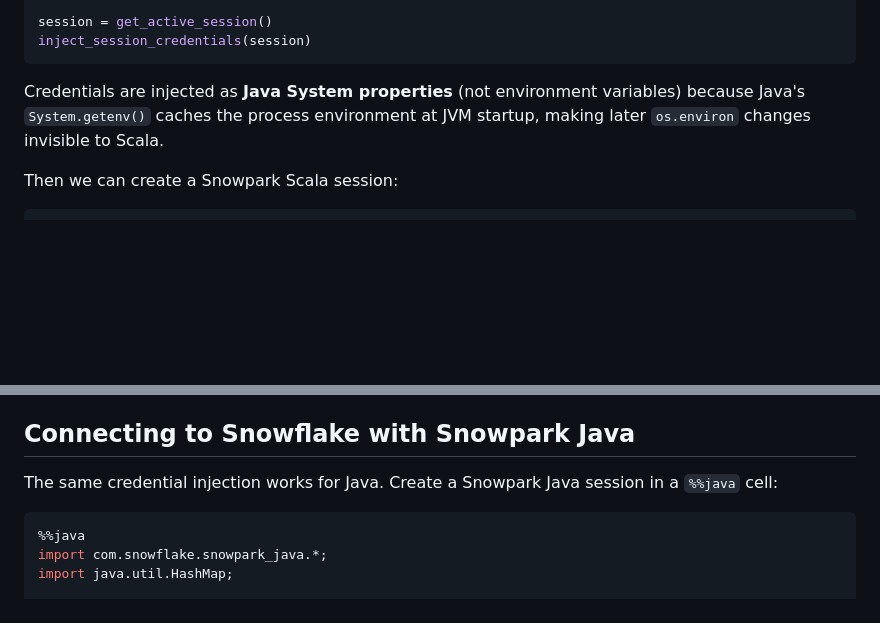
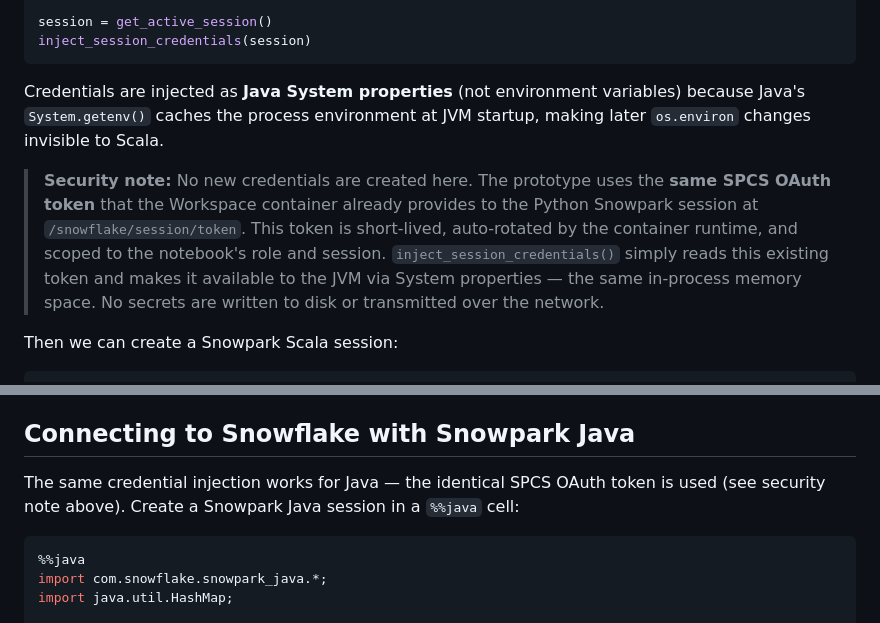
Before and after one commit to sfc-gh-sfield/snowflake_model_reg_rpy2, a Markdown page: internal/Scala_Snowpark/blog_scala_workspace.md, 2 parts joined by grey strips. Rendered like a GitHub page; blank space fills up the shorter version.

Commit message:
Add security callout for SPCS OAuth credential injection
Clarifies that no new credentials are created — the prototype reuses
the existing short-lived, auto-rotated SPCS OAuth token already
provided to the container. Nothing is written to disk or transmitted.

Co-authored-by: Cursor <cursoragent@cursor.com>

````diff
--- a/internal/Scala_Snowpark/blog_scala_workspace.md
+++ b/internal/Scala_Snowpark/blog_scala_workspace.md
@@ -208,6 +208,15 @@ Credentials are injected as **Java System properties** (not environment
 variables) because Java's `System.getenv()` caches the process environment at
 JVM startup, making later `os.environ` changes invisible to Scala.
 
+> **Security note:** No new credentials are created here. The prototype uses
+> the **same SPCS OAuth token** that the Workspace container already provides
+> to the Python Snowpark session at `/snowflake/session/token`. This token is
+> short-lived, auto-rotated by the container runtime, and scoped to the
+> notebook's role and session. `inject_session_credentials()` simply reads
+> this existing token and makes it available to the JVM via System properties
+> — the same in-process memory space. No secrets are written to disk or
+> transmitted over the network.
+
 Then we can create a Snowpark Scala session:
 
 ```scala
@@ -248,8 +257,9 @@ UDFs -- everything.
 
 ## Connecting to Snowflake with Snowpark Java
 
-The same credential injection works for Java. Create a Snowpark Java session
-in a `%%java` cell:
+The same credential injection works for Java — the identical SPCS OAuth token
+is used (see security note above). Create a Snowpark Java session in a
+`%%java` cell:
 
 ```java
 %%java
````
